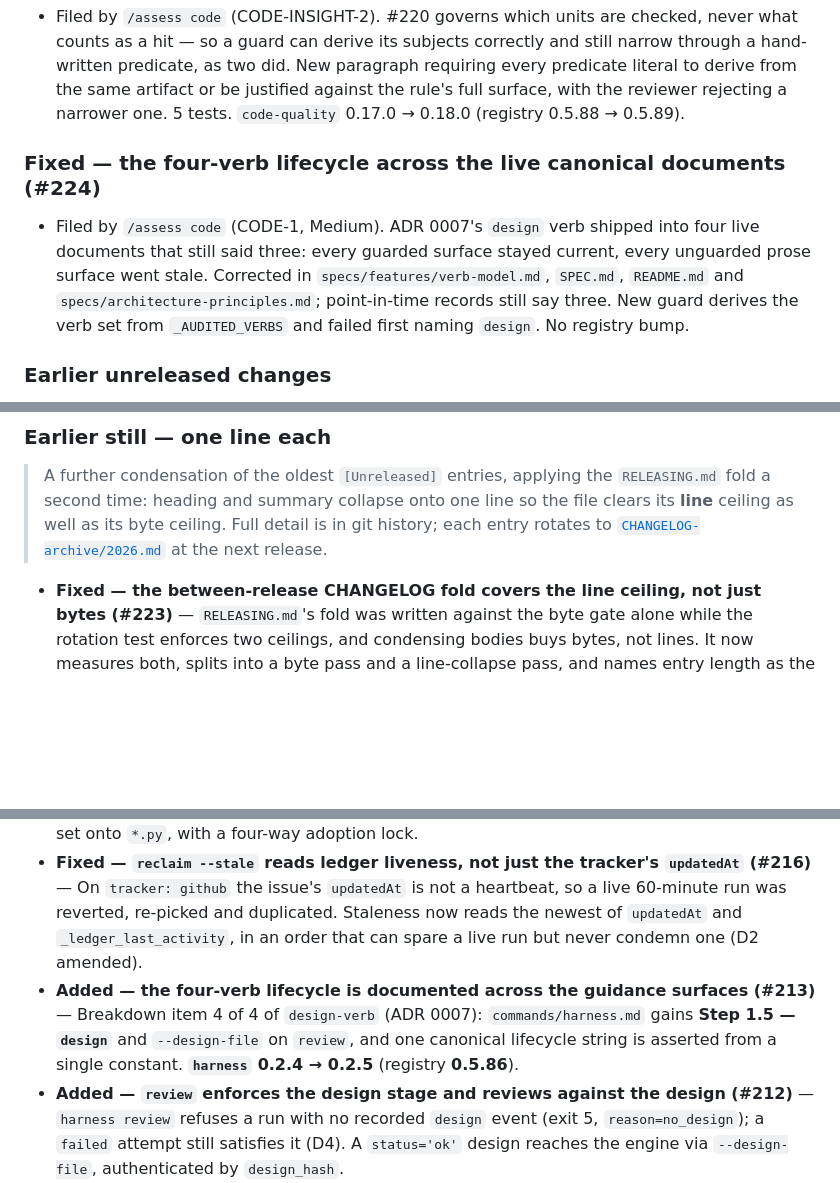
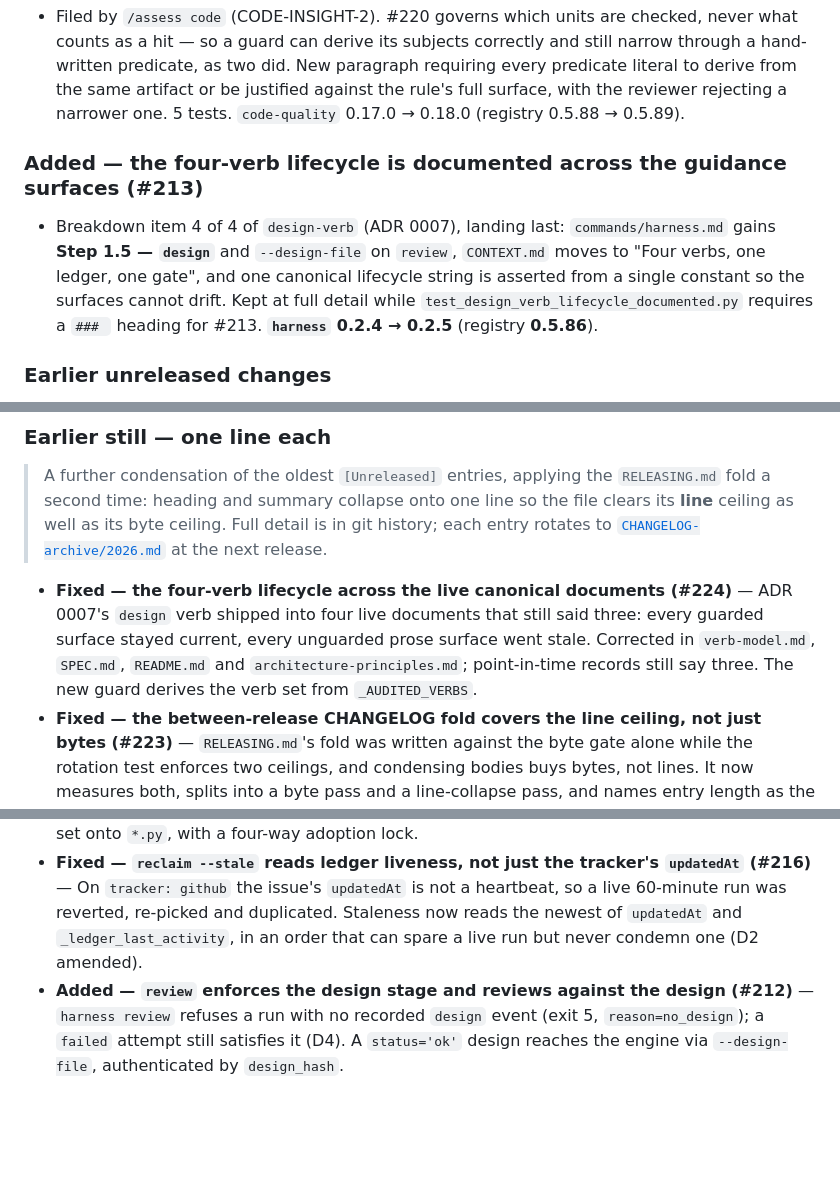
Before and after one commit to sluengen/harness, a Markdown page: CHANGELOG.md, 3 parts joined by grey strips. Rendered like a GitHub page; blank space fills up the shorter version.

Commit message:
docs(changelog): keep #213 as a `###` entry; collapse #224 in its place
The pass-2 fold collapsed #213's heading into the one-line block, which failed
`test_design_verb_lifecycle_documented.py::test_changelog_records_the_lifecycle_change`
— that guard requires #213 to carry its own `### ` heading, on the reasoning that
a mention inside a sibling entry is not an entry. The collapsed form is its own
entry in RELEASING.md's documented shape, so the guard's premise (an entry is a
`### ` heading) is now narrower than the file's grammar; broadening it belongs to
#213, not here. #213 is restored at full detail with a note saying why, and #224
is collapsed instead to pay the bytes back. 47,894B / 189 lines, under both
ceilings.

Co-Authored-By: Claude Opus 5 <noreply@anthropic.com>

```diff
--- a/CHANGELOG.md
+++ b/CHANGELOG.md
@@ -93,8 +93,8 @@ Versions are per-file (see `registry.yaml`). This log records notable changes to
 ### Added — code-quality: a guard's matching predicate obeys the same derive rule as its subject set (#227)
 - Filed by `/assess code` (CODE-INSIGHT-2). #220 governs which units are checked, never what counts as a hit — so a guard can derive its subjects correctly and still narrow through a hand-written predicate, as two did. New paragraph requiring every predicate literal to derive from the same artifact or be justified against the rule's full surface, with the reviewer rejecting a narrower one. 5 tests. `code-quality` 0.17.0 → 0.18.0 (registry 0.5.88 → 0.5.89).
 
-### Fixed — the four-verb lifecycle across the live canonical documents (#224)
-- Filed by `/assess code` (CODE-1, Medium). ADR 0007's `design` verb shipped into four live documents that still said three: every guarded surface stayed current, every unguarded prose surface went stale. Corrected in `specs/features/verb-model.md`, `SPEC.md`, `README.md` and `specs/architecture-principles.md`; point-in-time records still say three. New guard derives the verb set from `_AUDITED_VERBS` and failed first naming `design`. No registry bump.
+### Added — the four-verb lifecycle is documented across the guidance surfaces (#213)
+- Breakdown item 4 of 4 of `design-verb` (ADR 0007), landing last: `commands/harness.md` gains **Step 1.5 — `design`** and `--design-file` on `review`, `CONTEXT.md` moves to "Four verbs, one ledger, one gate", and one canonical lifecycle string is asserted from a single constant so the surfaces cannot drift. Kept at full detail while `test_design_verb_lifecycle_documented.py` requires a `### ` heading for #213. **`harness` 0.2.4 → 0.2.5** (registry **0.5.86**).
 
 ### Earlier unreleased changes
 
@@ -104,6 +104,7 @@ Versions are per-file (see `registry.yaml`). This log records notable changes to
 
 > A further condensation of the oldest `[Unreleased]` entries, applying the `RELEASING.md` fold a second time: heading and summary collapse onto one line so the file clears its **line** ceiling as well as its byte ceiling. Full detail is in git history; each entry rotates to [`CHANGELOG-archive/2026.md`](CHANGELOG-archive/2026.md) at the next release.
 
+- **Fixed — the four-verb lifecycle across the live canonical documents (#224)** — ADR 0007's `design` verb shipped into four live documents that still said three: every guarded surface stayed current, every unguarded prose surface went stale. Corrected in `verb-model.md`, `SPEC.md`, `README.md` and `architecture-principles.md`; point-in-time records still say three. The new guard derives the verb set from `_AUDITED_VERBS`.
 - **Fixed — the between-release CHANGELOG fold covers the line ceiling, not just bytes (#223)** — `RELEASING.md`'s fold was written against the byte gate alone while the rotation test enforces two ceilings, and condensing bodies buys bytes, not lines. It now measures both, splits into a byte pass and a line-collapse pass, and names entry length as the driver under a 1,000-byte budget.
 - **Fixed — one reader for the Typer app's registered command surface (#222)** — Three test modules carried a byte-identical union reading Typer's registered surface; new `tests/_cliutil.registered_command_surface` is the single definition, adopted by five sites and locked by an adoption test over `tracked_py_sources("tests")`.
 - **Added — test-driven-development: cover a new lifecycle stage under every supported configuration (#221)** — RED gains a rule that a new lifecycle stage must extend every suite walking the lifecycle, not just its own unit suite. **`test-driven-development` 0.5.0 → 0.6.0** (registry **0.5.88**).
@@ -113,7 +114,6 @@ Versions are per-file (see `registry.yaml`). This log records notable changes to
 - **Fixed — the design gate reads its payload keys from single-sourced constants (#217)** — `resolve_design_gate` reads via new `DESIGN_STATUS_KEY`/`DESIGN_HASH_KEY` constants instead of hardcoded literals.
 - **Fixed — tree-walking test guards enumerate from the tracked set, not the working tree (#215)** — Two abandoned worktrees nested inside `harness/` made seven guards read stale copies as living; one shared `tests._gitutil.tracked_py_sources` projects the git-tracked set onto `*.py`, with a four-way adoption lock.
 - **Fixed — `reclaim --stale` reads ledger liveness, not just the tracker's `updatedAt` (#216)** — On `tracker: github` the issue's `updatedAt` is not a heartbeat, so a live 60-minute run was reverted, re-picked and duplicated. Staleness now reads the newest of `updatedAt` and `_ledger_last_activity`, in an order that can spare a live run but never condemn one (D2 amended).
-- **Added — the four-verb lifecycle is documented across the guidance surfaces (#213)** — Breakdown item 4 of 4 of `design-verb` (ADR 0007): `commands/harness.md` gains **Step 1.5 — `design`** and `--design-file` on `review`, and one canonical lifecycle string is asserted from a single constant. **`harness` 0.2.4 → 0.2.5** (registry **0.5.86**).
 - **Added — `review` enforces the design stage and reviews against the design (#212)** — `harness review` refuses a run with no recorded `design` event (exit 5, `reason=no_design`); a `failed` attempt still satisfies it (D4). A `status='ok'` design reaches the engine via `--design-file`, authenticated by `design_hash`.
 - **Fixed — `resolve_repo_root` refuses a path that is not a git top-level (#214)** — Any resolvable path inside the allowlist was accepted, so a verb one directory too deep silently planted its worktree there; now also requires a git top-level (`NotAGitTopLevel`, exit 2).
 - **Added — the `harness design` verb: engine, ticket comment, ledger event (#211)** — New `harness/cli/design.py` registers the fourth lifecycle verb, recording the outcome in three places: a marked ticket comment, a `design` ledger event, and `DesignOutput` on stdout. Degrade and record (**D4**): all five failure reasons append a `failed` event and exit 3.
```
